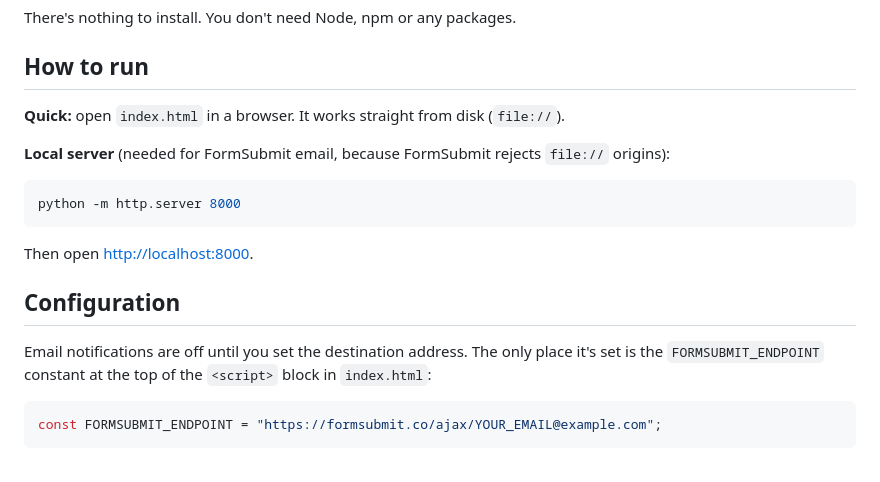
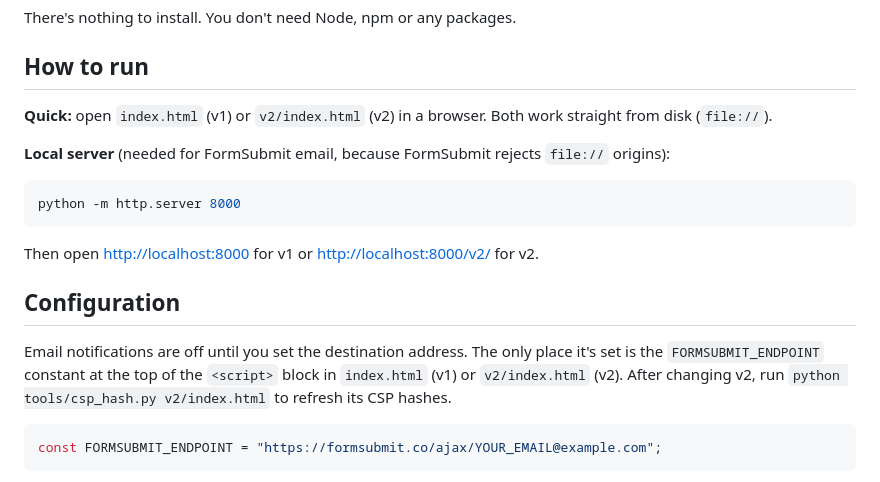
Before and after one commit to aungmyatko/claude-code-training, a Markdown page: README.md, the part around one of its changes. GitHub-like rendering.

````diff
--- a/README.md
+++ b/README.md
@@ -38,7 +84,7 @@ There's nothing to install. You don't need Node, npm or any packages.
 
 ## How to run
 
-**Quick:** open `index.html` in a browser. It works straight from disk (`file://`).
+**Quick:** open `index.html` (v1) or `v2/index.html` (v2) in a browser. Both work straight from disk (`file://`).
 
 **Local server** (needed for FormSubmit email, because FormSubmit rejects `file://` origins):
 
@@ -46,11 +92,11 @@ There's nothing to install. You don't need Node, npm or any packages.
 python -m http.server 8000
 ```
 
-Then open <http://localhost:8000>.
+Then open <http://localhost:8000> for v1 or <http://localhost:8000/v2/> for v2.
 
 ## Configuration
 
-Email notifications are off until you set the destination address. The only place it's set is the `FORMSUBMIT_ENDPOINT` constant at the top of the `<script>` block in `index.html`:
+Email notifications are off until you set the destination address. The only place it's set is the `FORMSUBMIT_ENDPOINT` constant at the top of the `<script>` block in `index.html` (v1) or `v2/index.html` (v2). After changing v2, run `python tools/csp_hash.py v2/index.html` to refresh its CSP hashes.
 
 ```js
 const FORMSUBMIT_ENDPOINT = "https://formsubmit.co/ajax/YOUR_EMAIL@example.com";
````
Also changed, not shown: other parts of README.md (+61 -10 lines), CLAUDE.md (+6 -0 lines), docs/screenshot-v2.png (added), 4 other files.
